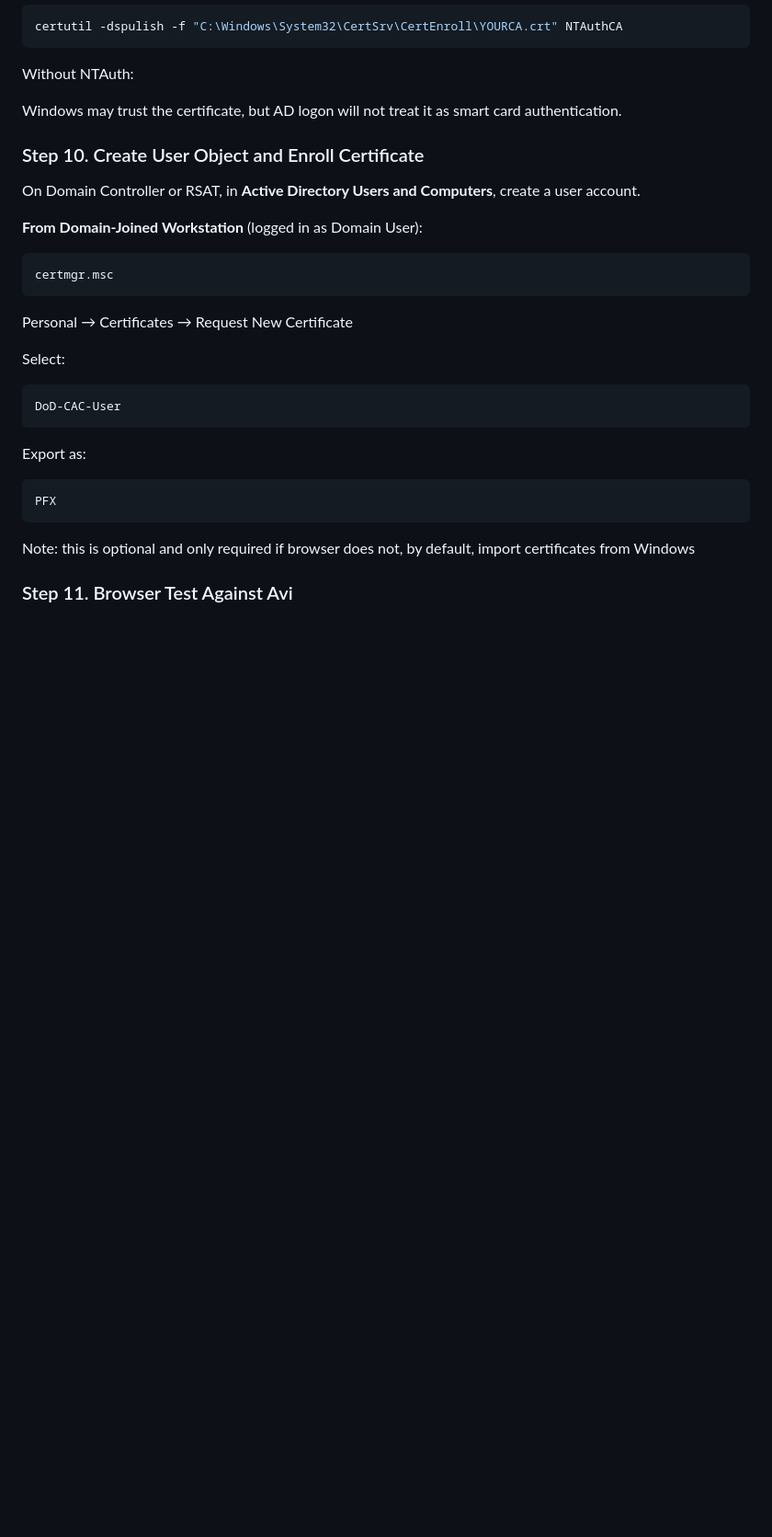
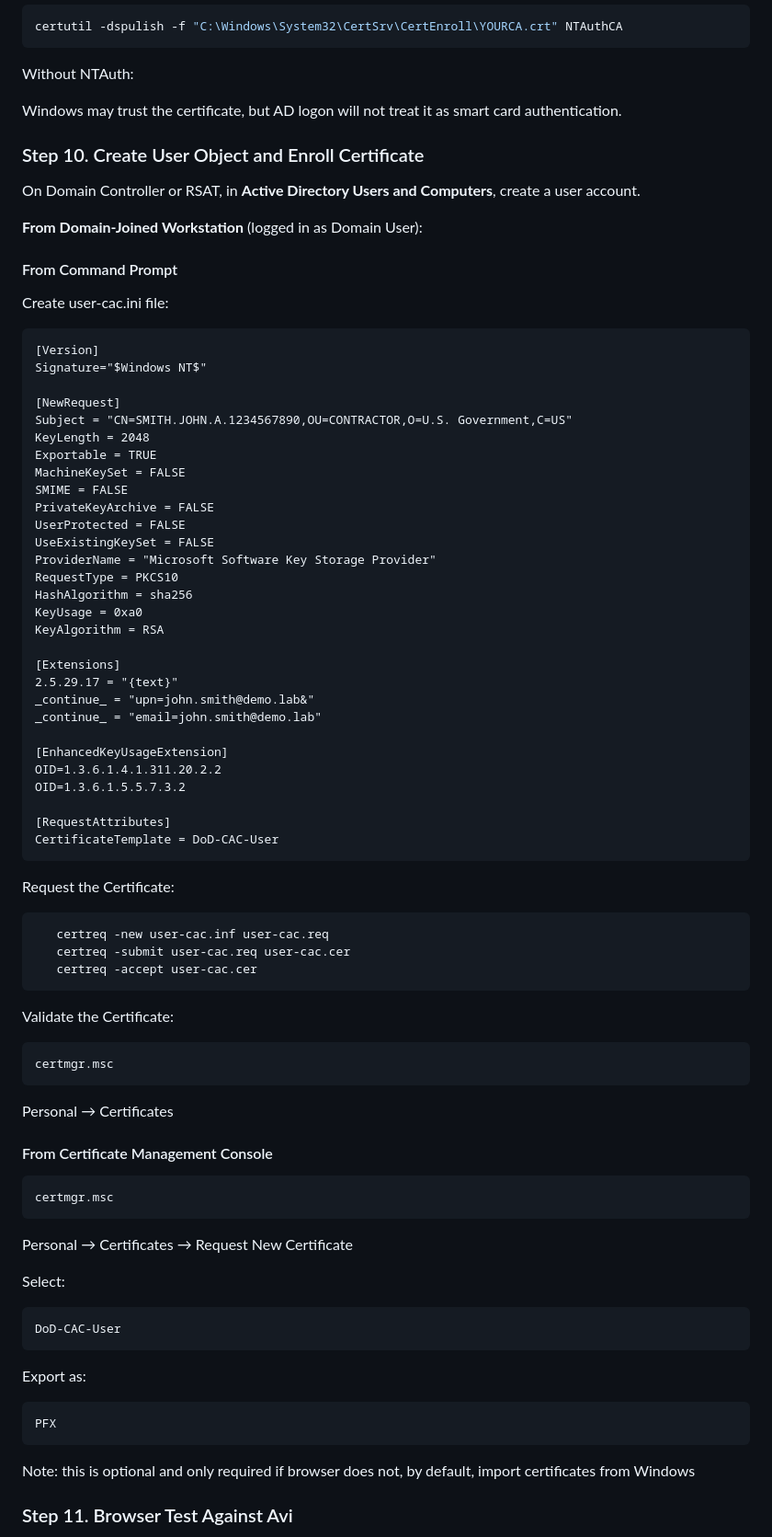
Before and after one commit to jyanagi/avi, a Markdown page: avi-cac-demo/README.MD, the part around the change. Shown at 92% size. GitHub-like rendering; blank space fills up the shorter version.

Commit message:
Added INI and User Certificate information.

````diff
--- a/avi-cac-demo/README.MD
+++ b/avi-cac-demo/README.MD
@@ -222,6 +222,59 @@ On Domain Controller or RSAT, in **Active Directory Users and Computers**, creat
 
 **From Domain-Joined Workstation** (logged in as Domain User):
 
+#### From Command Prompt
+
+Create user-cac.ini file:
+
+```text
+[Version]
+Signature="$Windows NT$"
+
+[NewRequest]
+Subject = "CN=SMITH.JOHN.A.1234567890,OU=CONTRACTOR,O=U.S. Government,C=US"
+KeyLength = 2048
+Exportable = TRUE
+MachineKeySet = FALSE
+SMIME = FALSE
+PrivateKeyArchive = FALSE
+UserProtected = FALSE
+UseExistingKeySet = FALSE
+ProviderName = "Microsoft Software Key Storage Provider"
+RequestType = PKCS10
+HashAlgorithm = sha256
+KeyUsage = 0xa0
+KeyAlgorithm = RSA
+
+[Extensions]
+2.5.29.17 = "{text}"
+_continue_ = "upn=john.smith@demo.lab&"
+_continue_ = "email=john.smith@demo.lab"
+
+[EnhancedKeyUsageExtension]
+OID=1.3.6.1.4.1.311.20.2.2
+OID=1.3.6.1.5.5.7.3.2
+
+[RequestAttributes]
+CertificateTemplate = DoD-CAC-User
+```
+
+Request the Certificate:
+```text
+   certreq -new user-cac.inf user-cac.req
+   certreq -submit user-cac.req user-cac.cer
+   certreq -accept user-cac.cer
+```
+
+Validate the Certificate:
+
+```text
+certmgr.msc
+```
+
+Personal → Certificates
+
+#### From Certificate Management Console
+
 ```text
 certmgr.msc
 ```
````
